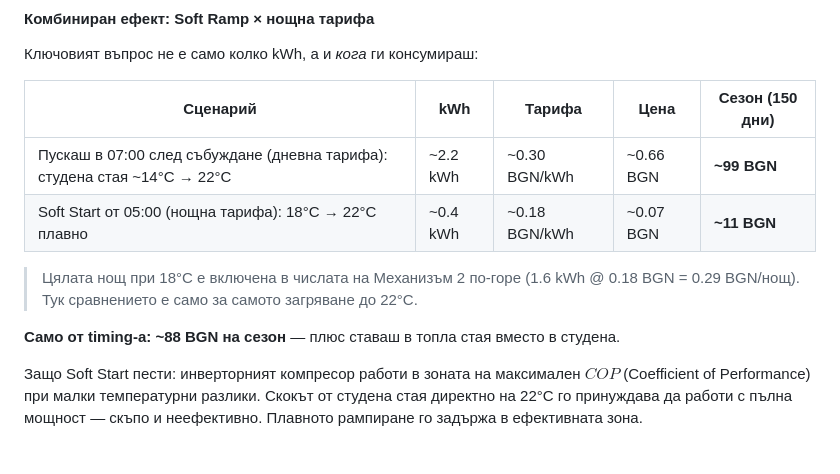
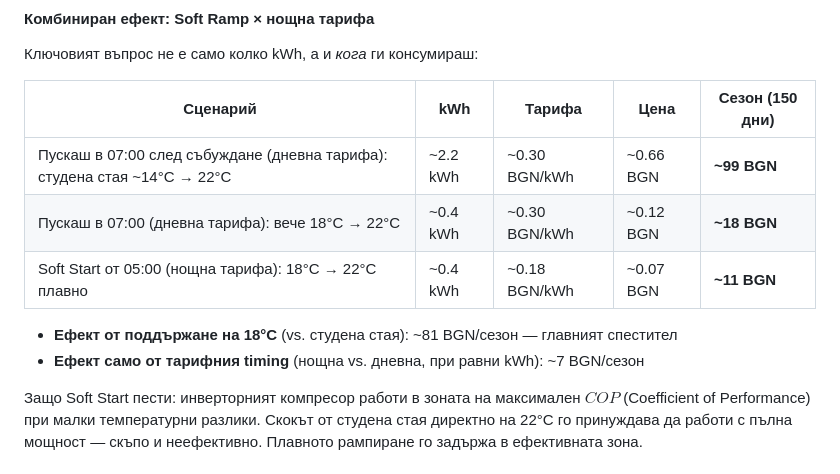
Before and after one commit to patzomir/ac-home-assist, a Markdown page: use-case.md, the part around the change. Drawn GitHub-style.

Commit message:
Add middle row: 18°C → 22°C on day tariff to isolate tariff effect
Adds a third scenario showing the same 0.4 kWh ramp but on day tariff,
making it clear that 81 BGN/season comes from maintaining 18°C (not
heating a cold room) and only 7 BGN from tariff timing alone.

https://claude.ai/code/session_019ZnvqWFdfLBxHgmirV9Mbt

```diff
--- a/use-case.md
+++ b/use-case.md
@@ -61,11 +61,11 @@
 | Сценарий | kWh | Тарифа | Цена | **Сезон (150 дни)** |
 |---|---|---|---|---|
 | Пускаш в 07:00 след събуждане (дневна тарифа): студена стая ~14°C → 22°C | ~2.2 kWh | ~0.30 BGN/kWh | ~0.66 BGN | **~99 BGN** |
+| Пускаш в 07:00 (дневна тарифа): вече 18°C → 22°C | ~0.4 kWh | ~0.30 BGN/kWh | ~0.12 BGN | **~18 BGN** |
 | Soft Start от 05:00 (нощна тарифа): 18°C → 22°C плавно | ~0.4 kWh | ~0.18 BGN/kWh | ~0.07 BGN | **~11 BGN** |
 
-> Цялата нощ при 18°C е включена в числата на Механизъм 2 по-горе (1.6 kWh @ 0.18 BGN = 0.29 BGN/нощ). Тук сравнението е само за самото загряване до 22°C.
-
-**Само от timing-а: ~88 BGN на сезон** — плюс ставаш в топла стая вместо в студена.
+- **Ефект от поддържане на 18°C** (vs. студена стая): ~81 BGN/сезон — главният спестител
+- **Ефект само от тарифния timing** (нощна vs. дневна, при равни kWh): ~7 BGN/сезон
 
 Защо Soft Start пести: инверторният компресор работи в зоната на максимален $COP$ (Coefficient of Performance) при малки температурни разлики. Скокът от студена стая директно на 22°C го принуждава да работи с пълна мощност — скъпо и неефективно. Плавното рампиране го задържа в ефективната зона.
 
```
